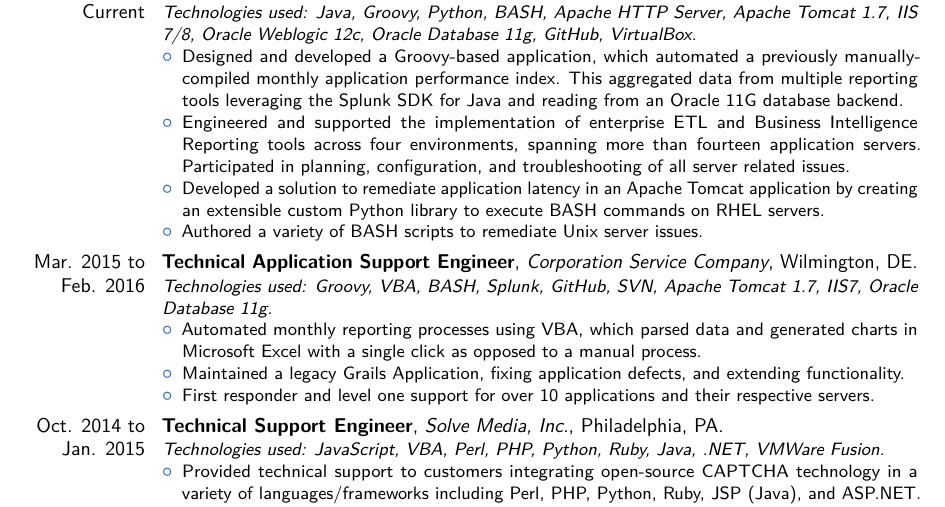
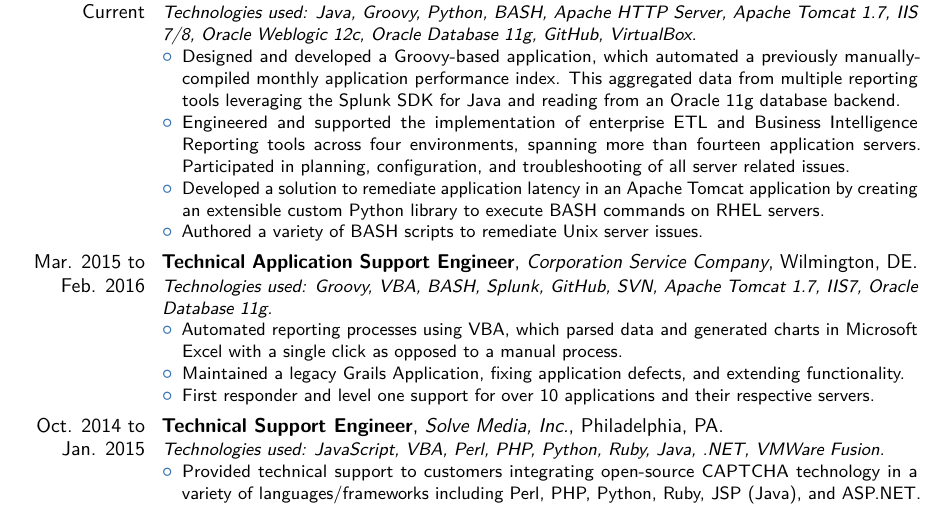
Before and after one commit to flashnoob/resume, a LaTeX CV (John-Van-Note-Resume.tex): part of the page, cut so that both start at the same text. Compiled offline with pdfLaTeX.

Commit message:
Fixed typo

```diff
--- a/John-Van-Note-Resume.tex
+++ b/John-Van-Note-Resume.tex
@@ -59,7 +59,7 @@
 \cventry{Feb. 2016 to Current}{Software Support Engineer}{Corporation Service Company}{Wilmington, DE}{}{
     \textit{Technologies used: Java, Groovy, Python, BASH, Apache HTTP Server, Apache Tomcat 1.7, IIS 7/8, Oracle Weblogic 12c, Oracle Database 11g, GitHub, VirtualBox.}%ff
     \begin{itemize}%
-        \item Designed and developed a Groovy-based application, which automated a previously manually-compiled monthly application performance index. This aggregated data from multiple reporting tools leveraging the Splunk SDK for Java and reading from an Oracle 11G database backend.
+        \item Designed and developed a Groovy-based application, which automated a previously manually-compiled monthly application performance index. This aggregated data from multiple reporting tools leveraging the Splunk SDK for Java and reading from an Oracle 11g database backend.
         \item Engineered and supported the implementation of enterprise ETL and Business Intelligence Reporting tools across four environments, spanning more than fourteen application servers. Participated in planning, configuration, and troubleshooting of all server related issues.
         \item Developed a solution to remediate application latency in an Apache Tomcat application by creating an extensible custom Python library to execute BASH commands on RHEL servers.
         \item Authored a variety of BASH scripts to remediate Unix server issues.
@@ -68,7 +68,7 @@
 \cventry{Mar. 2015 to Feb. 2016}{Technical Application Support Engineer}{Corporation Service Company}{Wilmington, DE}{}{
     \textit{Technologies used: Groovy, VBA, BASH, Splunk, GitHub, SVN, Apache Tomcat 1.7, IIS7, Oracle Database 11g.}%
     \begin{itemize}%
-        \item Automated monthly reporting processes using VBA, which parsed data and generated charts in Microsoft Excel with a single click as opposed to a manual process.
+        \item Automated reporting processes using VBA, which parsed data and generated charts in Microsoft Excel with a single click as opposed to a manual process.
         \item Maintained a legacy Grails Application, fixing application defects, and extending functionality.
         \item First responder and level one support for over 10 applications and their respective servers.
 \end{itemize}}
```
